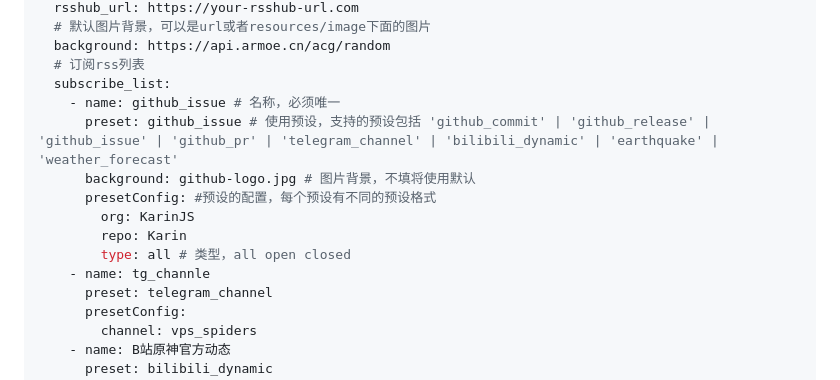
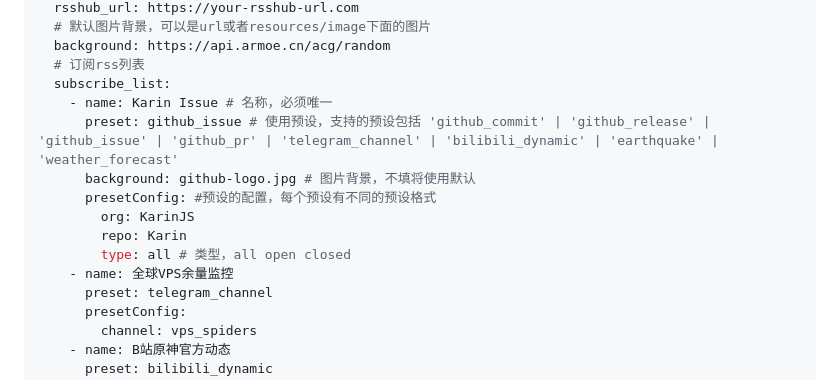
Before and after one commit to ikechan8370/karin-plugin-orchid, a Markdown page: README.md, the part around the change. Rendered like a GitHub page.

```diff
--- a/README.md
+++ b/README.md
@@ -50,14 +50,14 @@ rss:
   background: https://api.armoe.cn/acg/random
   # 订阅rss列表
   subscribe_list:
-    - name: github_issue # 名称，必须唯一
+    - name: Karin Issue # 名称，必须唯一
       preset: github_issue # 使用预设，支持的预设包括 'github_commit' | 'github_release' | 'github_issue' | 'github_pr' | 'telegram_channel' | 'bilibili_dynamic' | 'earthquake' | 'weather_forecast'
       background: github-logo.jpg # 图片背景，不填将使用默认
       presetConfig: #预设的配置，每个预设有不同的预设格式
         org: KarinJS
         repo: Karin
         type: all # 类型，all open closed
-    - name: tg_channle
+    - name: 全球VPS余量监控
       preset: telegram_channel
       presetConfig:
         channel: vps_spiders
```
